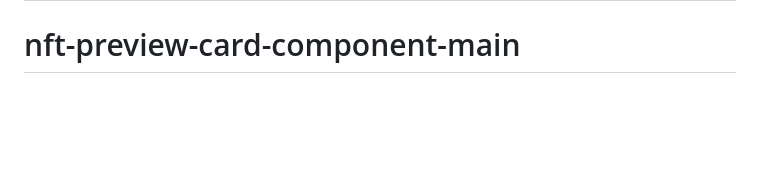
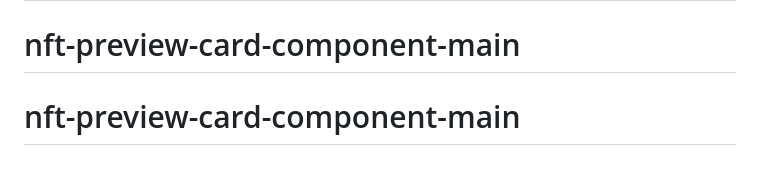
Before and after one commit to tosinonye7-ui/nft-preview-card-component-main, a Markdown page: README.md, the part around the change. Drawn GitHub-style; blank space fills up the shorter version.

```diff
--- a/README.md
+++ b/README.md
@@ -92,3 +92,4 @@ This challenge is completely free. Please share it with anyone who will find it
 **Have fun building!** 🚀
 # nft-preview-card-component-main
 # nft-preview-card-component-main
+# nft-preview-card-component-main
```
